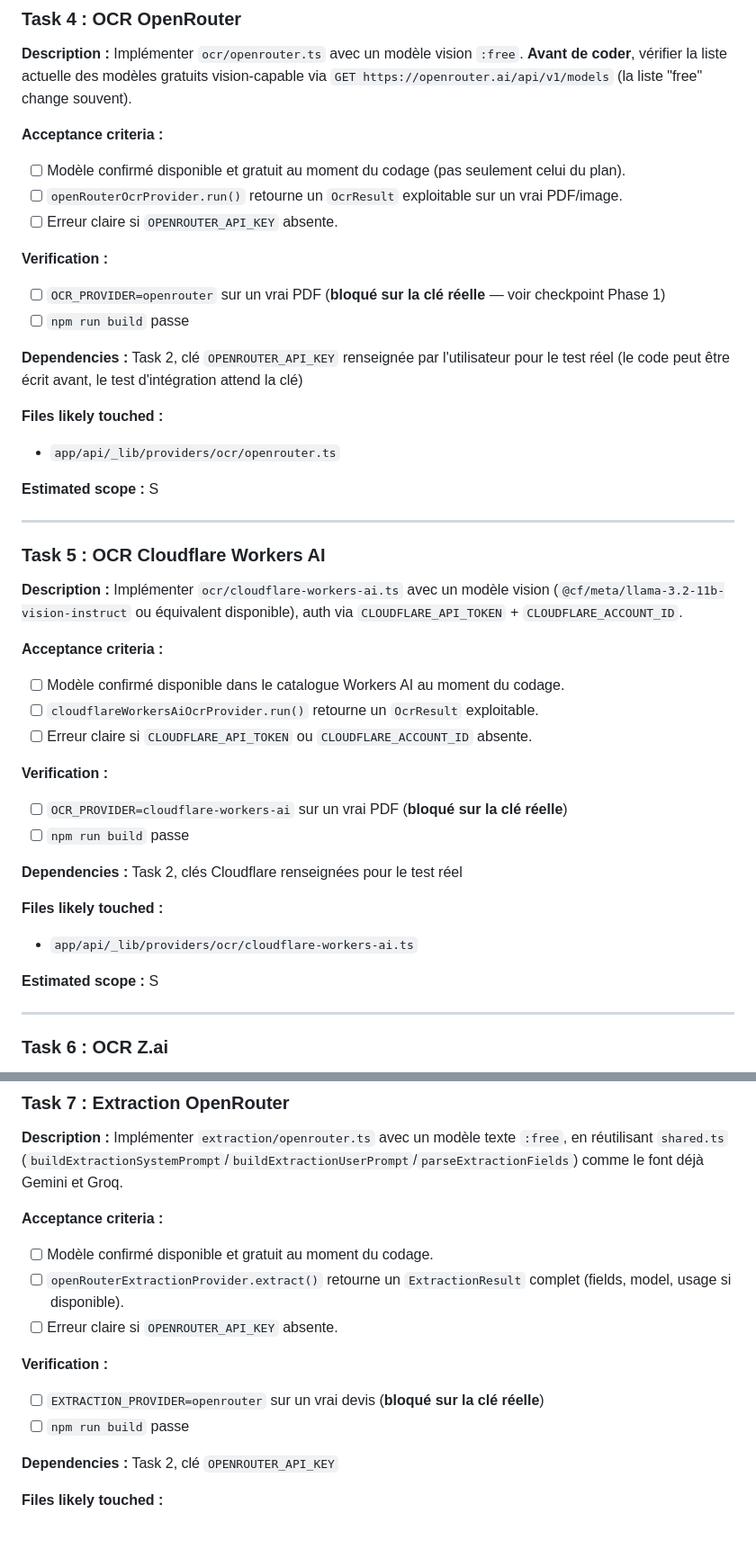
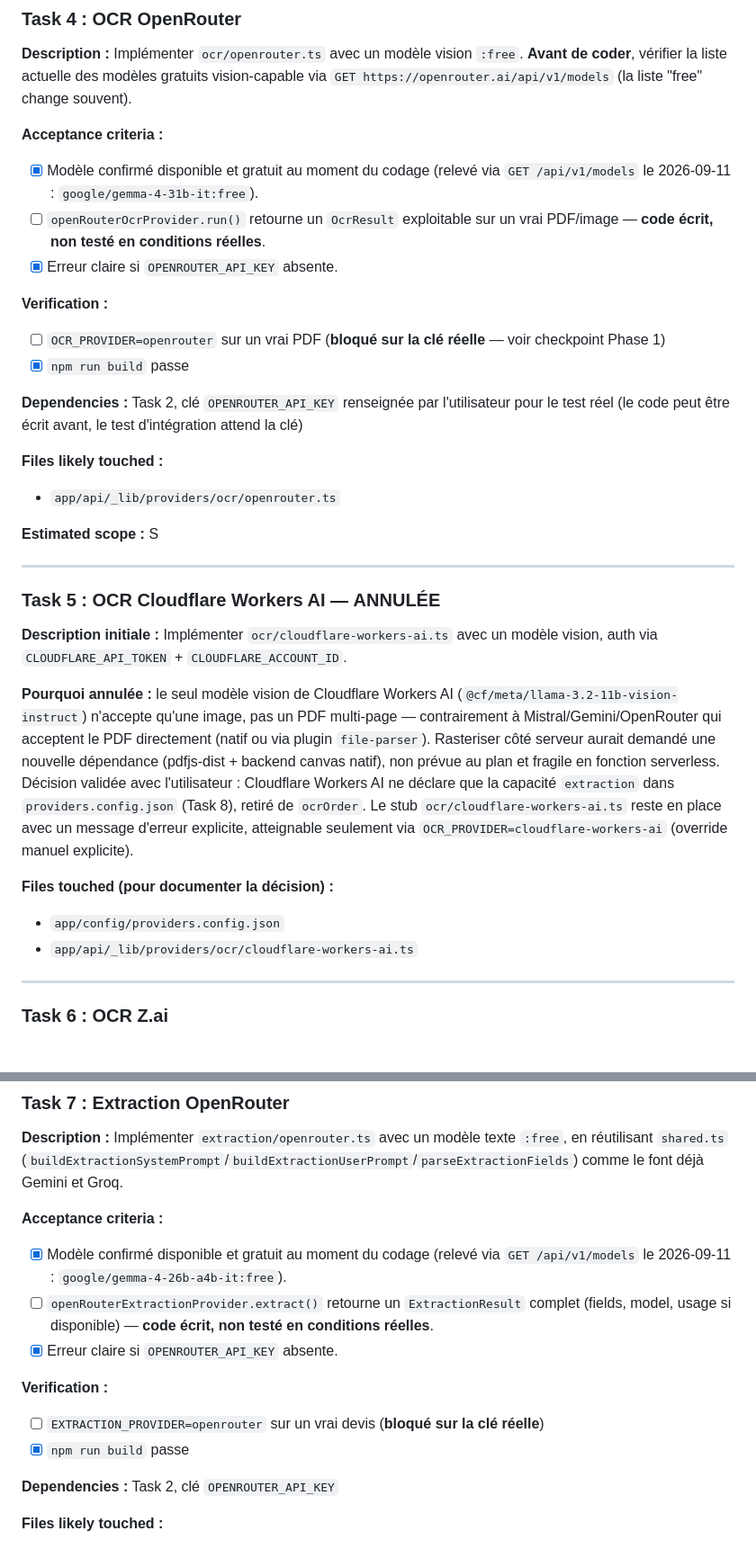
Before and after one commit to YounJeh/devis-extraction-pdf-linting, a Markdown page: tasks/todo.md, 2 parts joined by grey strips. Shown at 90% size. Rendered like a GitHub page.

Commit message:
docs: met à jour le plan après le retrait de l'OCR Cloudflare et l'avancement des tâches
Co-Authored-By: Claude Sonnet 5 <noreply@anthropic.com>

```diff
--- a/tasks/todo.md
+++ b/tasks/todo.md
@@ -117,16 +117,16 @@ gratuits vision-capable via `GET https://openrouter.ai/api/v1/models`
 (la liste "free" change souvent).
 
 **Acceptance criteria :**
-- [ ] Modèle confirmé disponible et gratuit au moment du codage (pas
-      seulement celui du plan).
+- [x] Modèle confirmé disponible et gratuit au moment du codage (relevé
+      via `GET /api/v1/models` le 2026-09-11 : `google/gemma-4-31b-it:free`).
 - [ ] `openRouterOcrProvider.run()` retourne un `OcrResult` exploitable sur
-      un vrai PDF/image.
-- [ ] Erreur claire si `OPENROUTER_API_KEY` absente.
+      un vrai PDF/image — **code écrit, non testé en conditions réelles**.
+- [x] Erreur claire si `OPENROUTER_API_KEY` absente.
 
 **Verification :**
 - [ ] `OCR_PROVIDER=openrouter` sur un vrai PDF (**bloqué sur la clé
       réelle** — voir checkpoint Phase 1)
-- [ ] `npm run build` passe
+- [x] `npm run build` passe
 
 **Dependencies :** Task 2, clé `OPENROUTER_API_KEY` renseignée par
 l'utilisateur pour le test réel (le code peut être écrit avant, le test
@@ -139,30 +139,25 @@ d'intégration attend la clé)
 
 ---
 
-### Task 5 : OCR Cloudflare Workers AI
-**Description :** Implémenter `ocr/cloudflare-workers-ai.ts` avec un
-modèle vision (`@cf/meta/llama-3.2-11b-vision-instruct` ou équivalent
-disponible), auth via `CLOUDFLARE_API_TOKEN` + `CLOUDFLARE_ACCOUNT_ID`.
+### Task 5 : OCR Cloudflare Workers AI — **ANNULÉE**
+**Description initiale :** Implémenter `ocr/cloudflare-workers-ai.ts` avec
+un modèle vision, auth via `CLOUDFLARE_API_TOKEN` + `CLOUDFLARE_ACCOUNT_ID`.
 
-**Acceptance criteria :**
-- [ ] Modèle confirmé disponible dans le catalogue Workers AI au moment du
-      codage.
-- [ ] `cloudflareWorkersAiOcrProvider.run()` retourne un `OcrResult`
-      exploitable.
-- [ ] Erreur claire si `CLOUDFLARE_API_TOKEN` ou `CLOUDFLARE_ACCOUNT_ID`
-      absente.
+**Pourquoi annulée :** le seul modèle vision de Cloudflare Workers AI
+(`@cf/meta/llama-3.2-11b-vision-instruct`) n'accepte qu'une image, pas un
+PDF multi-page — contrairement à Mistral/Gemini/OpenRouter qui acceptent
+le PDF directement (natif ou via plugin `file-parser`). Rasteriser côté
+serveur aurait demandé une nouvelle dépendance (pdfjs-dist + backend
+canvas natif), non prévue au plan et fragile en fonction serverless.
+Décision validée avec l'utilisateur : Cloudflare Workers AI ne déclare que
+la capacité `extraction` dans `providers.config.json` (Task 8), retiré de
+`ocrOrder`. Le stub `ocr/cloudflare-workers-ai.ts` reste en place avec un
+message d'erreur explicite, atteignable seulement via
+`OCR_PROVIDER=cloudflare-workers-ai` (override manuel explicite).
 
-**Verification :**
-- [ ] `OCR_PROVIDER=cloudflare-workers-ai` sur un vrai PDF (**bloqué sur
-      la clé réelle**)
-- [ ] `npm run build` passe
-
-**Dependencies :** Task 2, clés Cloudflare renseignées pour le test réel
-
-**Files likely touched :**
+**Files touched (pour documenter la décision) :**
+- `app/config/providers.config.json`
 - `app/api/_lib/providers/ocr/cloudflare-workers-ai.ts`
-
-**Estimated scope :** S
 
 ---
 
@@ -202,15 +197,17 @@ texte `:free`, en réutilisant `shared.ts`
 comme le font déjà Gemini et Groq.
 
 **Acceptance criteria :**
-- [ ] Modèle confirmé disponible et gratuit au moment du codage.
+- [x] Modèle confirmé disponible et gratuit au moment du codage (relevé
+      via `GET /api/v1/models` le 2026-09-11 : `google/gemma-4-26b-a4b-it:free`).
 - [ ] `openRouterExtractionProvider.extract()` retourne un
-      `ExtractionResult` complet (fields, model, usage si disponible).
-- [ ] Erreur claire si `OPENROUTER_API_KEY` absente.
+      `ExtractionResult` complet (fields, model, usage si disponible) —
+      **code écrit, non testé en conditions réelles**.
+- [x] Erreur claire si `OPENROUTER_API_KEY` absente.
 
 **Verification :**
 - [ ] `EXTRACTION_PROVIDER=openrouter` sur un vrai devis (**bloqué sur la
       clé réelle**)
-- [ ] `npm run build` passe
+- [x] `npm run build` passe
 
 **Dependencies :** Task 2, clé `OPENROUTER_API_KEY`
 
```
Also changed, not shown: other parts of tasks/todo.md (+6 -4 lines), tasks/plan.md (+20 -9 lines).
